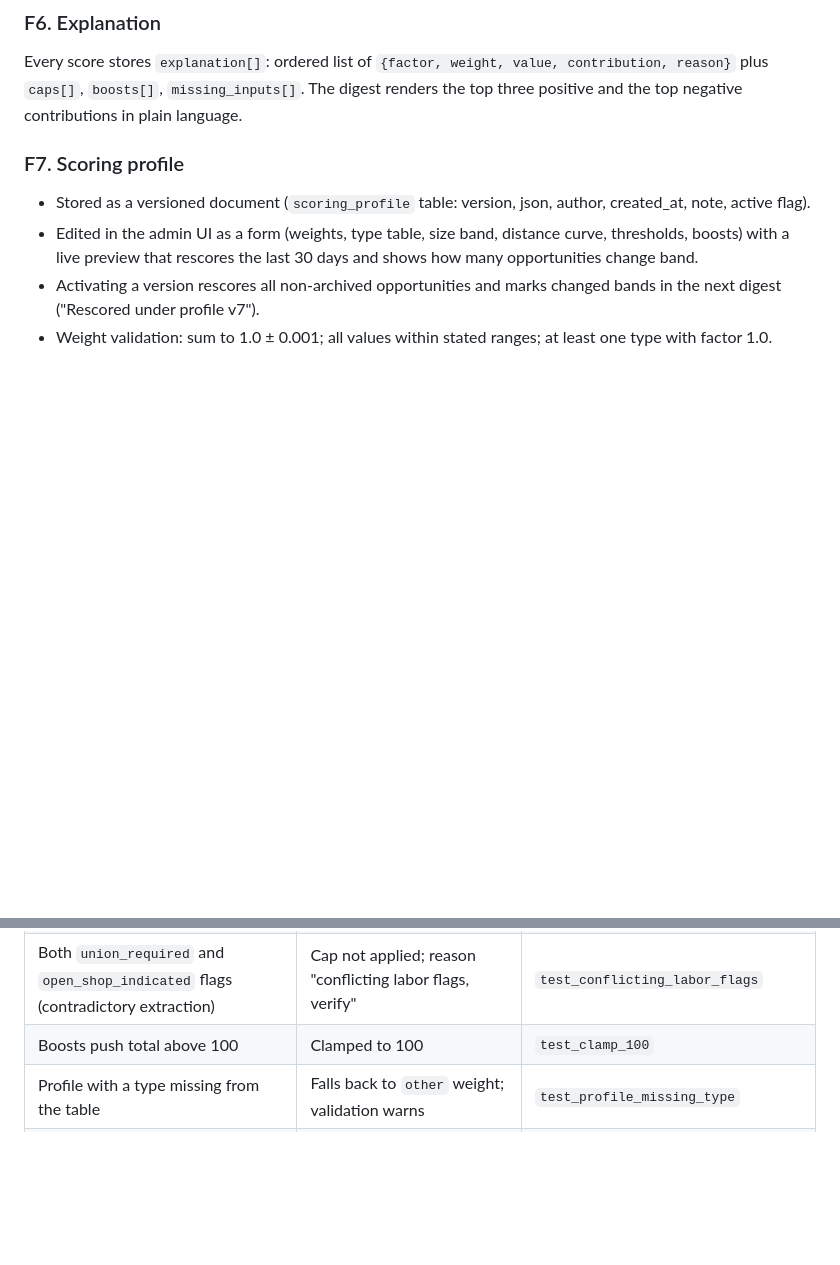
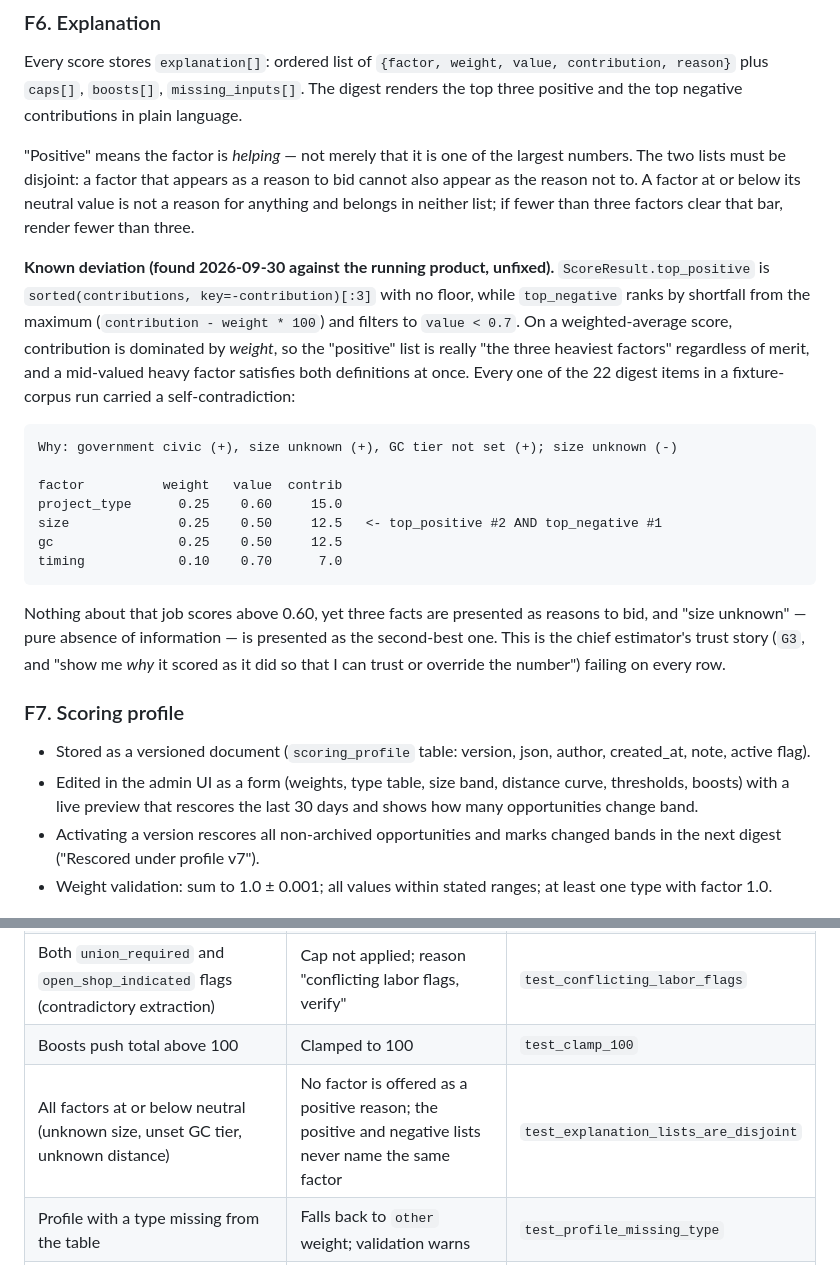
Before and after one commit to ri-shenvi/estimating-tool, a Markdown page: docs/specs/SPEC-04-fit-scoring.md, 2 parts joined by grey strips. Rendered like a GitHub page; blank space fills up the shorter version.

````diff
--- a/docs/specs/SPEC-04-fit-scoring.md
+++ b/docs/specs/SPEC-04-fit-scoring.md
@@ -90,6 +90,34 @@ Every score stores `explanation[]`: ordered list of `{factor, weight, value, con
 plus `caps[]`, `boosts[]`, `missing_inputs[]`. The digest renders the top three positive and the
 top negative contributions in plain language.
 
+"Positive" means the factor is *helping* — not merely that it is one of the largest numbers. The
+two lists must be disjoint: a factor that appears as a reason to bid cannot also appear as the
+reason not to. A factor at or below its neutral value is not a reason for anything and belongs in
+neither list; if fewer than three factors clear that bar, render fewer than three.
+
+**Known deviation (found 2026-09-30 against the running product, unfixed).** `ScoreResult.top_positive`
+is `sorted(contributions, key=-contribution)[:3]` with no floor, while `top_negative` ranks by
+shortfall from the maximum (`contribution - weight * 100`) and filters to `value < 0.7`. On a
+weighted-average score, contribution is dominated by *weight*, so the "positive" list is really
+"the three heaviest factors" regardless of merit, and a mid-valued heavy factor satisfies both
+definitions at once. Every one of the 22 digest items in a fixture-corpus run carried a
+self-contradiction:
+
+```
+Why: government civic (+), size unknown (+), GC tier not set (+); size unknown (-)
+
+factor          weight   value  contrib
+project_type      0.25    0.60     15.0
+size              0.25    0.50     12.5   <- top_positive #2 AND top_negative #1
+gc                0.25    0.50     12.5
+timing            0.10    0.70      7.0
+```
+
+Nothing about that job scores above 0.60, yet three facts are presented as reasons to bid, and
+"size unknown" — pure absence of information — is presented as the second-best one. This is the
+chief estimator's trust story (`G3`, and "show me *why* it scored as it did so that I can trust or
+override the number") failing on every row.
+
 ### F7. Scoring profile
 
 - Stored as a versioned document (`scoring_profile` table: version, json, author, created_at, note, active flag).
@@ -130,6 +158,7 @@ time crossing a timing boundary (nightly rescoring pass before the digest).
 | GC has 4 bids, 3 wins (below the 5-bid minimum) | No hit-rate adjustment | `test_hit_rate_min_sample` |
 | Both `union_required` and `open_shop_indicated` flags (contradictory extraction) | Cap not applied; reason "conflicting labor flags, verify" | `test_conflicting_labor_flags` |
 | Boosts push total above 100 | Clamped to 100 | `test_clamp_100` |
+| All factors at or below neutral (unknown size, unset GC tier, unknown distance) | No factor is offered as a positive reason; the positive and negative lists never name the same factor | `test_explanation_lists_are_disjoint` |
 | Profile with a type missing from the table | Falls back to `other` weight; validation warns | `test_profile_missing_type` |
 | Rescoring at midnight moves days-to-due from 7 to 6 | Timing factor changes 1.0 → 0.6 only at the boundary; digest does not report this as a "change" | `test_timing_boundary_not_a_change` |
 | Nightly rescoring of 5,000 opportunities | Completes in < 60 s | `test_rescore_performance` |
````
Also changed, not shown: docs/specs/SPEC-05-morning-digest.md (+37 -0 lines).
